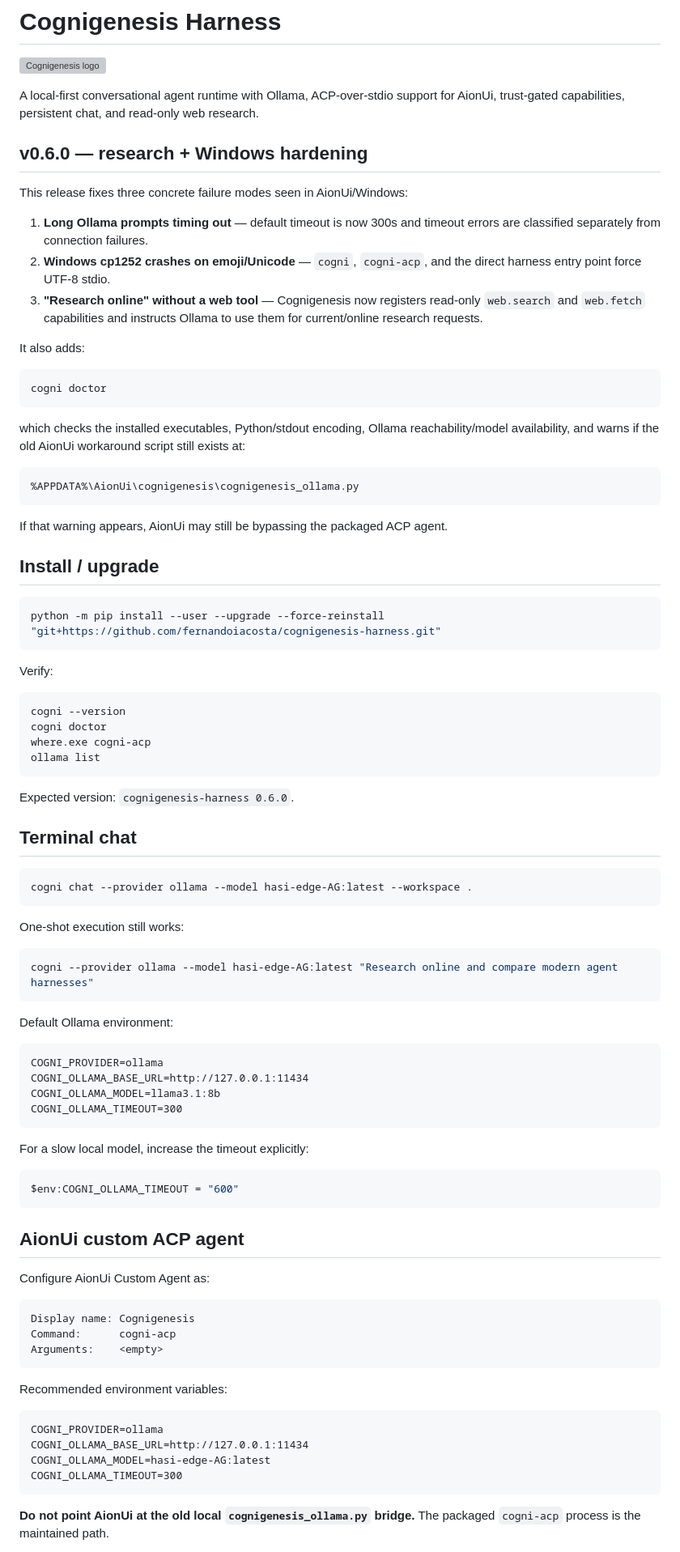
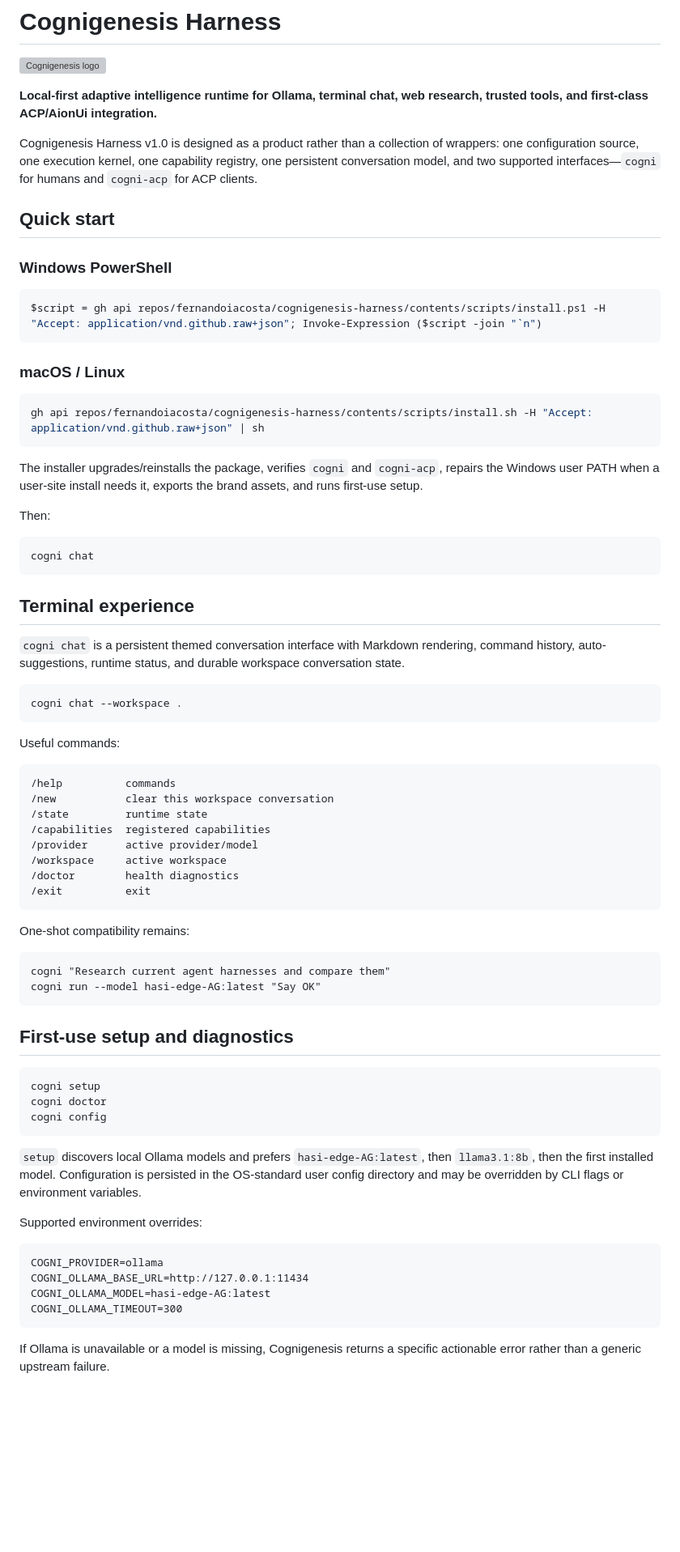
Before and after one commit to fernandoiacosta/cognigenesis-harness, a Markdown page: README.md, the part around one of its changes. Shown at 81% size. GitHub-like rendering; blank space fills up the shorter version; grey boxes are pictures that could not be loaded.

Commit message:
Rewrite README as polished Cognigenesis Harness v1 product guide

````diff
--- a/README.md
+++ b/README.md
@@ -2,85 +2,71 @@
 
 ![Cognigenesis logo](assets/brand/cognigenesis-logo.svg)
 
-A local-first conversational agent runtime with Ollama, ACP-over-stdio support for AionUi, trust-gated capabilities, persistent chat, and read-only web research.
+**Local-first adaptive intelligence runtime for Ollama, terminal chat, web research, trusted tools, and first-class ACP/AionUi integration.**
 
-## v0.6.0 — research + Windows hardening
+Cognigenesis Harness v1.0 is designed as a product rather than a collection of wrappers: one configuration source, one execution kernel, one capability registry, one persistent conversation model, and two supported interfaces—`cogni` for humans and `cogni-acp` for ACP clients.
 
-This release fixes three concrete failure modes seen in AionUi/Windows:
+## Quick start
 
-1. **Long Ollama prompts timing out** — default timeout is now 300s and timeout errors are classified separately from connection failures.
-2. **Windows cp1252 crashes on emoji/Unicode** — `cogni`, `cogni-acp`, and the direct harness entry point force UTF-8 stdio.
-3. **"Research online" without a web tool** — Cognigenesis now registers read-only `web.search` and `web.fetch` capabilities and instructs Ollama to use them for current/online research requests.
-
-It also adds:
+### Windows PowerShell
 
 ```powershell
-cogni doctor
+$script = gh api repos/fernandoiacosta/cognigenesis-harness/contents/scripts/install.ps1 -H "Accept: application/vnd.github.raw+json"; Invoke-Expression ($script -join "`n")
 ```
 
-which checks the installed executables, Python/stdout encoding, Ollama reachability/model availability, and warns if the old AionUi workaround script still exists at:
+### macOS / Linux
+
+```bash
+gh api repos/fernandoiacosta/cognigenesis-harness/contents/scripts/install.sh -H "Accept: application/vnd.github.raw+json" | sh
+```
+
+The installer upgrades/reinstalls the package, verifies `cogni` and `cogni-acp`, repairs the Windows user PATH when a user-site install needs it, exports the brand assets, and runs first-use setup.
+
+Then:
 
 ```text
-%APPDATA%\AionUi\cognigenesis\cognigenesis_ollama.py
+cogni chat
 ```
 
-If that warning appears, AionUi may still be bypassing the packaged ACP agent.
+## Terminal experience
 
-## Install / upgrade
+`cogni chat` is a persistent themed conversation interface with Markdown rendering, command history, auto-suggestions, runtime status, and durable workspace conversation state.
 
-```powershell
-python -m pip install --user --upgrade --force-reinstall "git+https://github.com/fernandoiacosta/cognigenesis-harness.git"
+```text
+cogni chat --workspace .
 ```
 
-Verify:
+Useful commands:
 
-```powershell
-cogni --version
-cogni doctor
-where.exe cogni-acp
-ollama list
+```text
+/help          commands
+/new           clear this workspace conversation
+/state         runtime state
+/capabilities  registered capabilities
+/provider      active provider/model
+/workspace     active workspace
+/doctor        health diagnostics
+/exit          exit
 ```
 
-Expected version: `cognigenesis-harness 0.6.0`.
+One-shot compatibility remains:
 
-## Terminal chat
-
-```powershell
-cogni chat --provider ollama --model hasi-edge-AG:latest --workspace .
+```text
+cogni "Research current agent harnesses and compare them"
+cogni run --model hasi-edge-AG:latest "Say OK"
 ```
 
-One-shot execution still works:
+## First-use setup and diagnostics
 
-```powershell
-cogni --provider ollama --model hasi-edge-AG:latest "Research online and compare modern agent harnesses"
+```text
+cogni setup
+cogni doctor
+cogni config
 ```
 
-Default Ollama environment:
+`setup` discovers local Ollama models and prefers `hasi-edge-AG:latest`, then `llama3.1:8b`, then the first installed model. Configuration is persisted in the OS-standard user config directory and may be overridden by CLI flags or environment variables.
 
-```text
-COGNI_PROVIDER=ollama
-COGNI_OLLAMA_BASE_URL=http://127.0.0.1:11434
-COGNI_OLLAMA_MODEL=llama3.1:8b
-COGNI_OLLAMA_TIMEOUT=300
-```
-
-For a slow local model, increase the timeout explicitly:
-
-```powershell
-$env:COGNI_OLLAMA_TIMEOUT = "600"
-```
-
-## AionUi custom ACP agent
-
-Configure AionUi Custom Agent as:
-
-```text
-Display name: Cognigenesis
-Command:      cogni-acp
-Arguments:    <empty>
-```
-
-Recommended environment variables:
+Supported environment overrides:
 
 ```text
 COGNI_PROVIDER=ollama
@@ -89,5 +75,5 @@ COGNI_OLLAMA_MODEL=hasi-edge-AG:latest
 COGNI_OLLAMA_TIMEOUT=300
 ```
 
-**Do not point AionUi at the old local `cognigenesis_ollama.py` bridge.** The packaged `cogni-acp` process is the maintained path.
+If Ollama is unavailable or a model is missing, Cognigenesis returns a specific actionable error rather than a generic upstream failure.
 
````
Also changed, not shown: other parts of README.md (+64 -13 lines).
